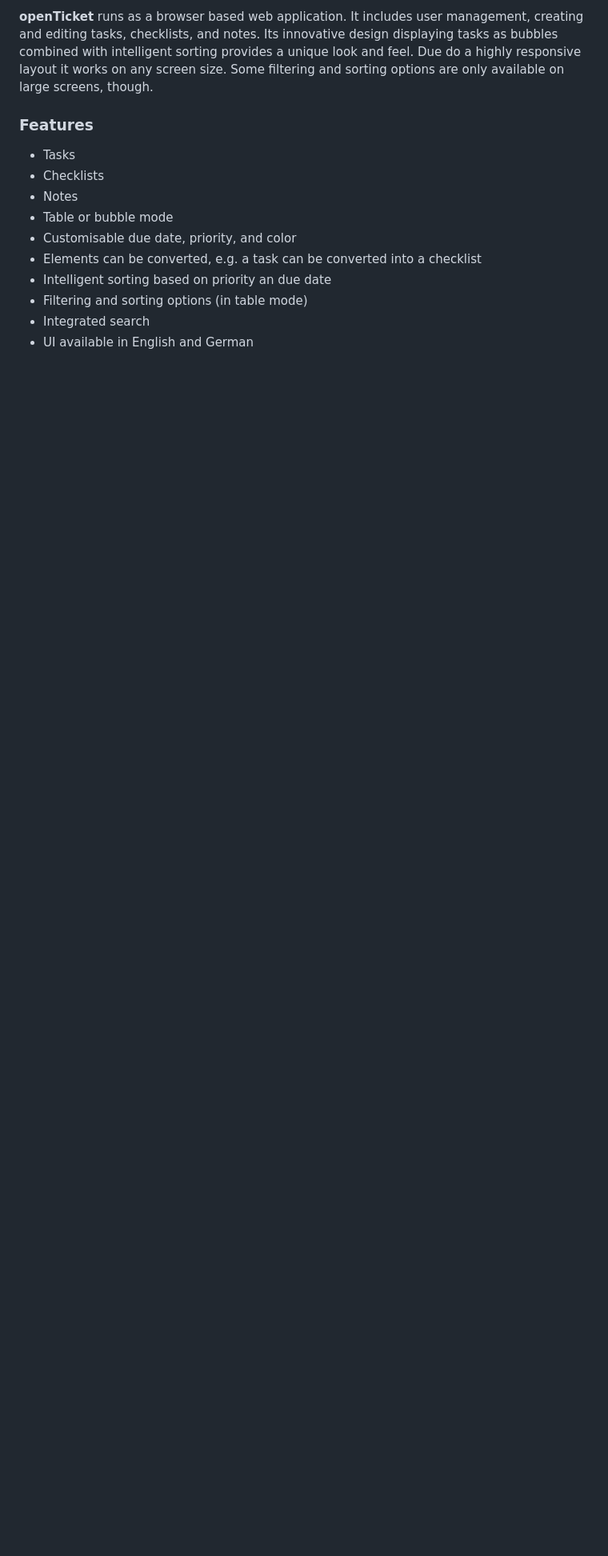
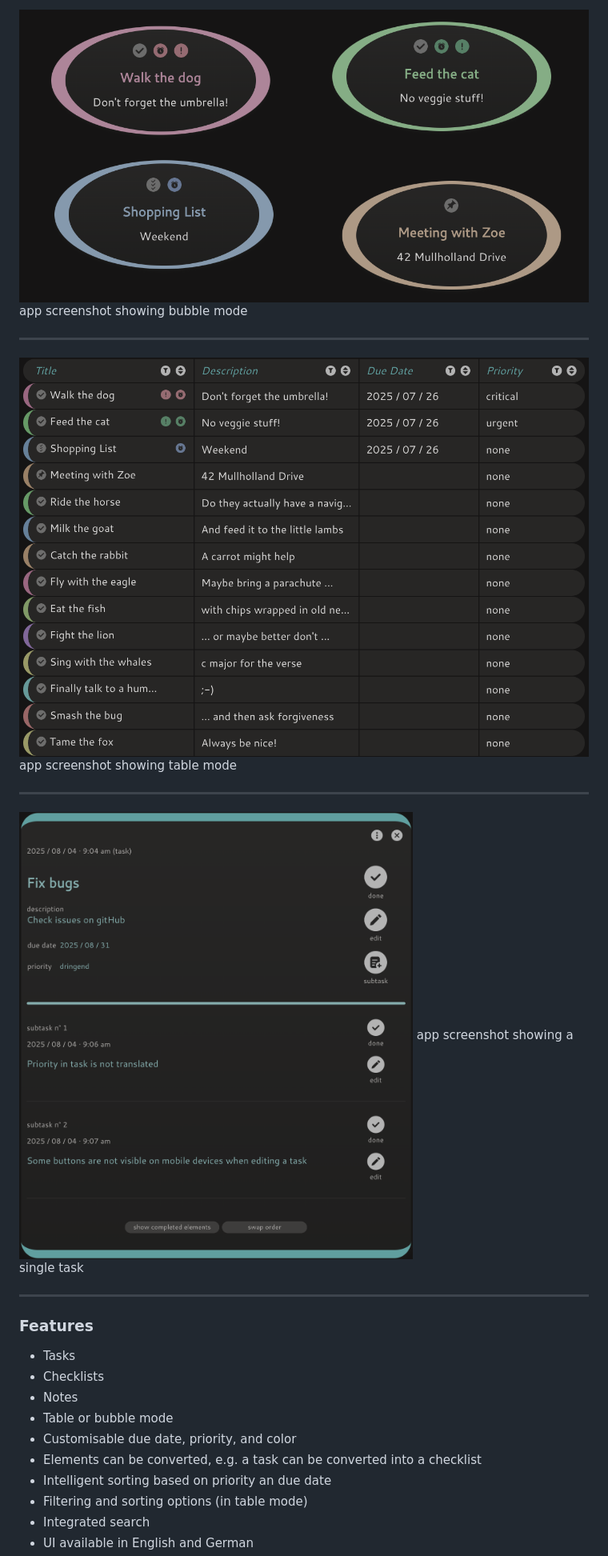
Before and after one commit to fab-log/openTicket, a Markdown page: README.md, the part around one of its changes. Shown at 80% size. Drawn GitHub-style; blank space fills up the shorter version.

```diff
--- a/README.md
+++ b/README.md
@@ -8,5 +8,19 @@
 
-**openTicket** runs as a browser based web application. It includes user management, creating and editing tasks, checklists, and notes. Its innovative design displaying tasks as bubbles combined with intelligent sorting provides a unique look and feel. Due do a highly responsive layout it works on any screen size. Some filtering and sorting options are only available on large screens, though.
+<img src="https://github.com/fab-log/openTicket/blob/main/public/assets/screenshotBubblesEn.png" alt="app screenshot" width="800">
+app screenshot showing bubble mode
+
+-----------
+
+<img src="https://github.com/fab-log/openTicket/blob/main/public/assets/screenshotTableEn.png" alt="app screenshot" width="800">
+app screenshot showing table mode
+
+-----------
+
+<img src="https://github.com/fab-log/openTicket/blob/main/public/assets/screenshot_task_en.png" alt="app screenshot" width="600">
+app screenshot showing a single task
+
+-----------
+
 
 ### Features
 
```
Also changed, not shown: other parts of README.md (+1 -1 lines).
